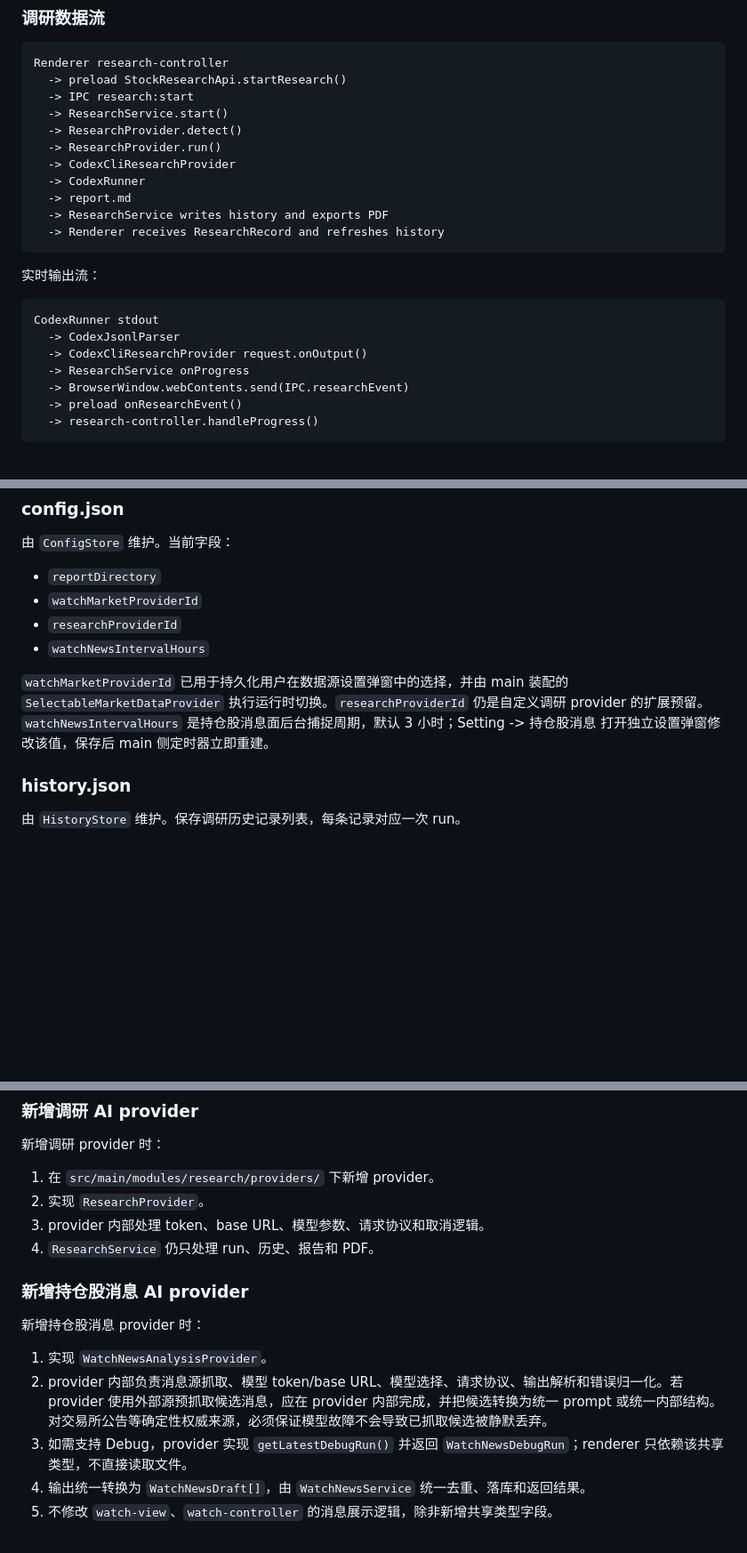
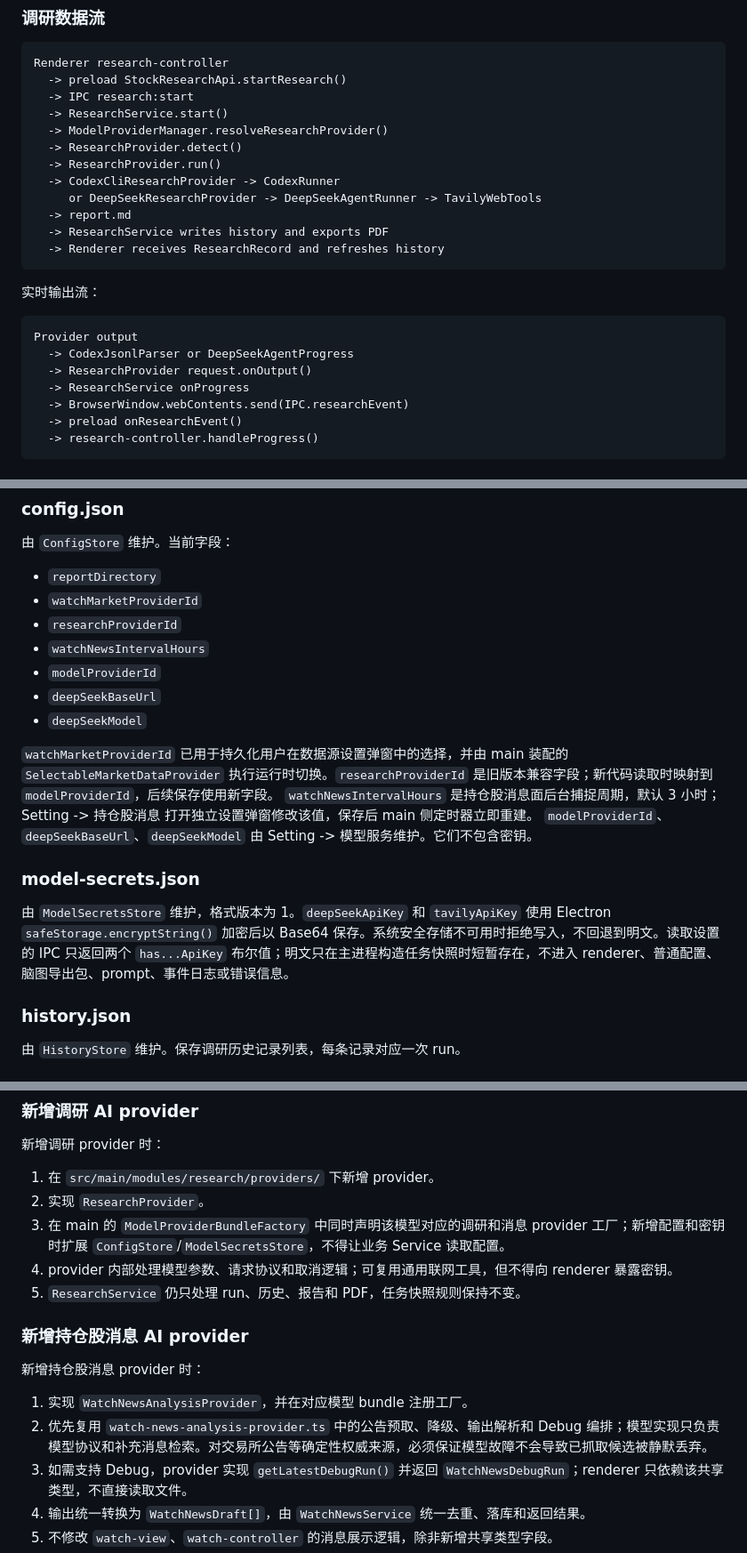
Before and after one commit to porcorosso0303/stock_app, a Markdown page: docs/architecture.md, 3 parts joined by grey strips. Shown at 89% size. Rendered like a GitHub page; blank space fills up the shorter version.

````diff
--- a/docs/architecture.md
+++ b/docs/architecture.md
@@ -426,10 +489,11 @@ Renderer research-controller
   -> preload StockResearchApi.startResearch()
   -> IPC research:start
   -> ResearchService.start()
+  -> ModelProviderManager.resolveResearchProvider()
   -> ResearchProvider.detect()
   -> ResearchProvider.run()
-  -> CodexCliResearchProvider
-  -> CodexRunner
+  -> CodexCliResearchProvider -> CodexRunner
+     or DeepSeekResearchProvider -> DeepSeekAgentRunner -> TavilyWebTools
   -> report.md
   -> ResearchService writes history and exports PDF
   -> Renderer receives ResearchRecord and refreshes history
@@ -438,9 +502,9 @@ Renderer research-controller
 实时输出流：
 
 ```text
-CodexRunner stdout
-  -> CodexJsonlParser
-  -> CodexCliResearchProvider request.onOutput()
+Provider output
+  -> CodexJsonlParser or DeepSeekAgentProgress
+  -> ResearchProvider request.onOutput()
   -> ResearchService onProgress
   -> BrowserWindow.webContents.send(IPC.researchEvent)
   -> preload onResearchEvent()
@@ -871,9 +936,17 @@ user_data/runs/<run-id>/.agents/skills/research-a-share-stock/
 - `watchMarketProviderId`
 - `researchProviderId`
 - `watchNewsIntervalHours`
+- `modelProviderId`
+- `deepSeekBaseUrl`
+- `deepSeekModel`
 
-`watchMarketProviderId` 已用于持久化用户在数据源设置弹窗中的选择，并由 main 装配的 `SelectableMarketDataProvider` 执行运行时切换。`researchProviderId` 仍是自定义调研 provider 的扩展预留。
+`watchMarketProviderId` 已用于持久化用户在数据源设置弹窗中的选择，并由 main 装配的 `SelectableMarketDataProvider` 执行运行时切换。`researchProviderId` 是旧版本兼容字段；新代码读取时映射到 `modelProviderId`，后续保存使用新字段。
 `watchNewsIntervalHours` 是持仓股消息面后台捕捉周期，默认 3 小时；Setting -> 持仓股消息 打开独立设置弹窗修改该值，保存后 main 侧定时器立即重建。
+`modelProviderId`、`deepSeekBaseUrl`、`deepSeekModel` 由 Setting -> 模型服务维护。它们不包含密钥。
+
+### model-secrets.json
+
+由 `ModelSecretsStore` 维护，格式版本为 1。`deepSeekApiKey` 和 `tavilyApiKey` 使用 Electron `safeStorage.encryptString()` 加密后以 Base64 保存。系统安全存储不可用时拒绝写入，不回退到明文。读取设置的 IPC 只返回两个 `has...ApiKey` 布尔值；明文只在主进程构造任务快照时短暂存在，不进入 renderer、普通配置、脑图导出包、prompt、事件日志或错误信息。
 
 ### history.json
 
@@ -993,15 +1068,16 @@ watch-market-history.json
 
 1. 在 `src/main/modules/research/providers/` 下新增 provider。
 2. 实现 `ResearchProvider`。
-3. provider 内部处理 token、base URL、模型参数、请求协议和取消逻辑。
-4. `ResearchService` 仍只处理 run、历史、报告和 PDF。
+3. 在 main 的 `ModelProviderBundleFactory` 中同时声明该模型对应的调研和消息 provider 工厂；新增配置和密钥时扩展 `ConfigStore`/`ModelSecretsStore`，不得让业务 Service 读取配置。
+4. provider 内部处理模型参数、请求协议和取消逻辑；可复用通用联网工具，但不得向 renderer 暴露密钥。
+5. `ResearchService` 仍只处理 run、历史、报告和 PDF，任务快照规则保持不变。
 
 ### 新增持仓股消息 AI provider
 
 新增持仓股消息 provider 时：
 
-1. 实现 `WatchNewsAnalysisProvider`。
-2. provider 内部负责消息源抓取、模型 token/base URL、模型选择、请求协议、输出解析和错误归一化。若 provider 使用外部源预抓取候选消息，应在 provider 内部完成，并把候选转换为统一 prompt 或统一内部结构。对交易所公告等确定性权威来源，必须保证模型故障不会导致已抓取候选被静默丢弃。
+1. 实现 `WatchNewsAnalysisProvider`，并在对应模型 bundle 注册工厂。
+2. 优先复用 `watch-news-analysis-provider.ts` 中的公告预取、降级、输出解析和 Debug 编排；模型实现只负责模型协议和补充消息检索。对交易所公告等确定性权威来源，必须保证模型故障不会导致已抓取候选被静默丢弃。
 3. 如需支持 Debug，provider 实现 `getLatestDebugRun()` 并返回 `WatchNewsDebugRun`；renderer 只依赖该共享类型，不直接读取文件。
 4. 输出统一转换为 `WatchNewsDraft[]`，由 `WatchNewsService` 统一去重、落库和返回结果。
 5. 不修改 `watch-view`、`watch-controller` 的消息展示逻辑，除非新增共享类型字段。
````
Also changed, not shown: other parts of docs/architecture.md (+81 -15 lines).
